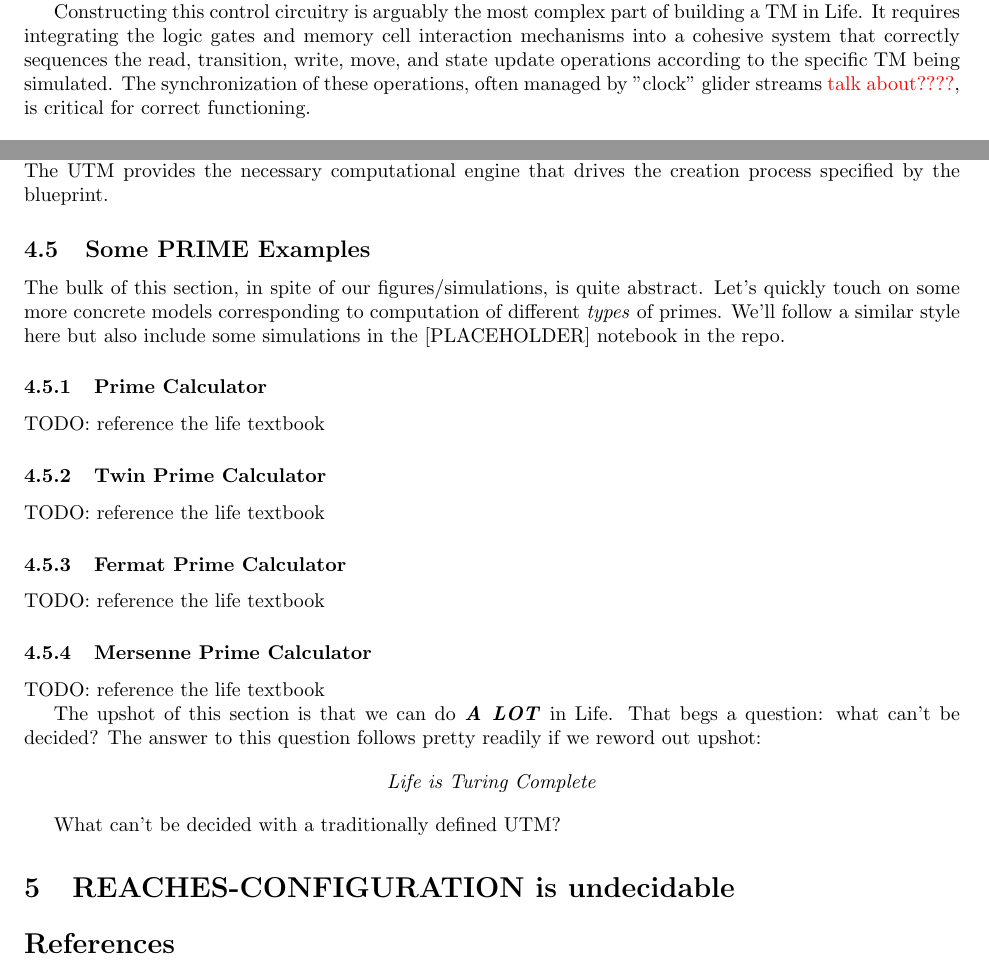
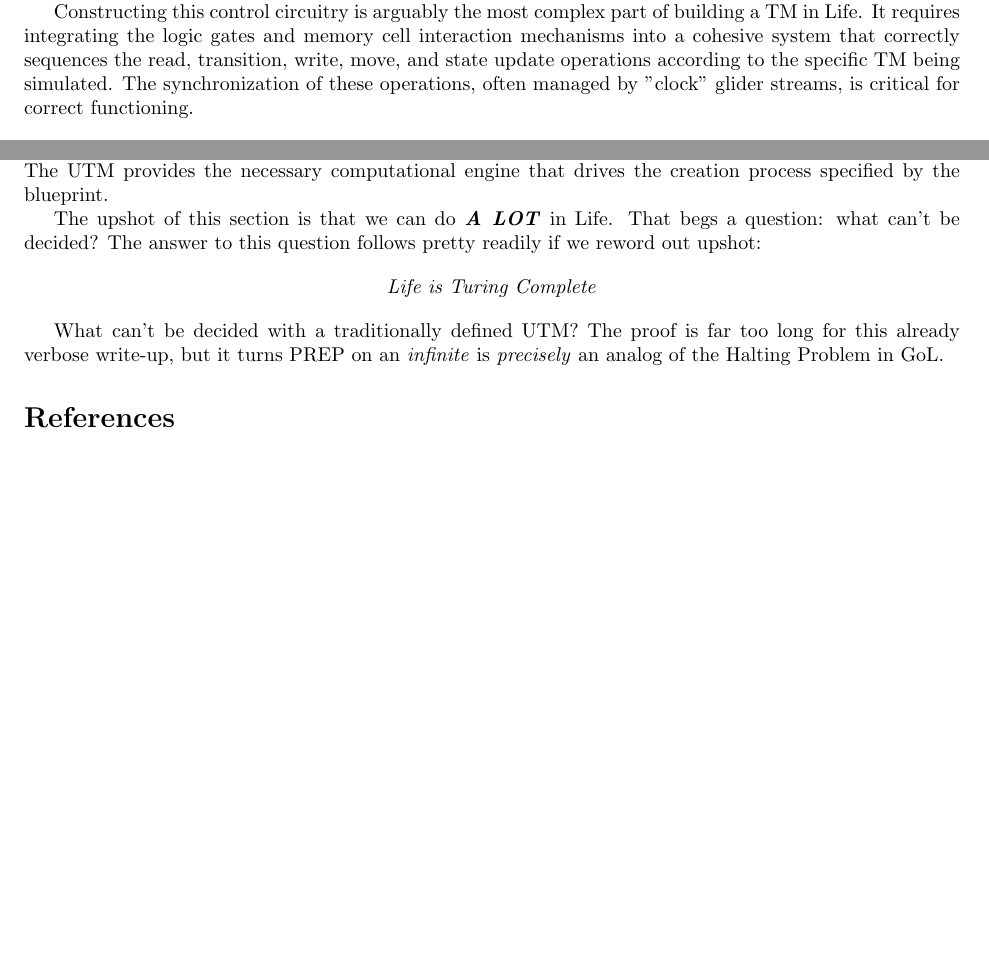
Before and after one commit to akgohain/csci3384_conway, a LaTeX document (write-up.tex): two parts of pages 16 and 25 of 27 before the commit and two parts of pages 15 and 24 of 24 after it, joined at a grey line, cut so that both start at the same text, the shorter picture padded with empty space. Compiled offline with pdfLaTeX.

Commit message:
reword conclusion; fix relative directory paths

```diff
--- a/write-up.tex
+++ b/write-up.tex
@@ -619,7 +619,7 @@ The read/write head's position and actions are simulated through precisely contr
 
 This entire process constitutes one step of the simulated Turing machine. It involves a complex sequence of timed glider emissions, collisions, and signal propagations between the control unit, the logic gates, and the targeted memory cell on the tape. The control unit acts as the central orchestrator, managing the timing and routing of glider streams based on the current state and the symbol read from the tape.
 
-Constructing this control circuitry is arguably the most complex part of building a TM in Life. It requires integrating the logic gates and memory cell interaction mechanisms into a cohesive system that correctly sequences the read, transition, write, move, and state update operations according to the specific TM being simulated. The synchronization of these operations, often managed by "clock" glider streams \textcolor{red}{talk about????}, is critical for correct functioning.
+Constructing this control circuitry is arguably the most complex part of building a TM in Life. It requires integrating the logic gates and memory cell interaction mechanisms into a cohesive system that correctly sequences the read, transition, write, move, and state update operations according to the specific TM being simulated. The synchronization of these operations, often managed by "clock" glider streams, is critical for correct functioning.
 
 \begin{figure}[H]
   \centering
@@ -885,36 +885,13 @@ Therefore, a system within Conway's Game of Life that can host a Universal Const
 
 In conclusion, the ability to construct a UTM within Conway's Game of Life is not merely an endpoint demonstrating Turing completeness. It is also a foundational prerequisite for achieving the more ambitious goal of universal construction and, consequently, non-trivial self-replication within the same formal system. The UTM provides the necessary computational engine that drives the creation process specified by the blueprint.
 
-
-\subsection{Some PRIME Examples}
-
-The bulk of this section, in spite of our figures/simulations, is quite abstract. Let's quickly touch on some more concrete models corresponding to computation of different \textit{types} of primes. We'll follow a similar style here but also include some simulations in the [PLACEHOLDER] notebook in the repo.
-
-\subsubsection{Prime Calculator}
-
-TODO: reference the life textbook
-
-\subsubsection{Twin Prime Calculator}
-
-TODO: reference the life textbook
-
-\subsubsection{Fermat Prime Calculator}
-
-TODO: reference the life textbook
-
-\subsubsection{Mersenne Prime Calculator}
-
-TODO: reference the life textbook
-
 The upshot of this section is that we can do \textbf{\textit{A LOT}} in Life. That begs a question: what can't be decided? The answer to this question follows pretty readily if we reword out upshot:
 
 \begin{center}
   \textit{Life is Turing Complete}
 \end{center}
 
-What can't be decided with a traditionally defined UTM?
-
-\section{REACHES-CONFIGURATION is undecidable}
+What can't be decided with a traditionally defined UTM? The proof is far too long for this already verbose write-up, but it turns PREP on an \textit{infinite} is \textit{precisely} an analog of the Halting Problem in GoL.
 
 \printbibliography
 
```
Also changed, not shown: write-up.pdf, write-up.tex (8 more changed lines).
